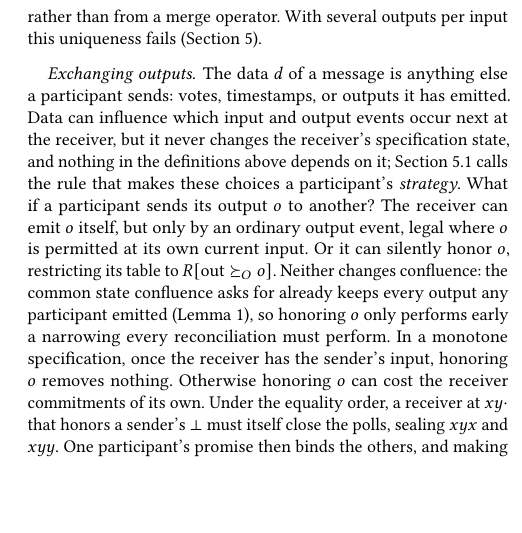
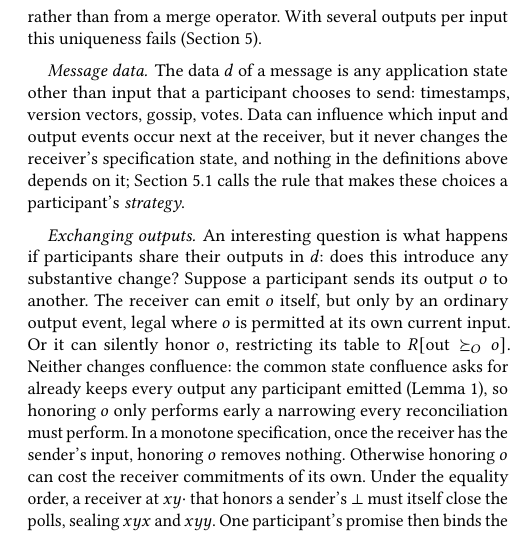
Before and after one commit to jhellerstein/coord-criterion, a LaTeX document (main.tex, which reads sections/distributed-execution.tex): part of one column of page 8 of 32 before the commit and part of one column of page 8 of 33 after it, cut so that both start at the same text, the shorter picture padded with empty space. Compiled offline with pdfLaTeX.

Commit message:
wip: §3 message data, then exchanging outputs, as two steps

```diff
--- a/sections/distributed-execution.tex
+++ b/sections/distributed-execution.tex
@@ -185,14 +185,18 @@ have received the same updates are in equivalent states---derived here from
 the specification rather than from a merge operator.  With several outputs per
 input this uniqueness fails (Section~\ref{sec:complete-calm}).
 
+\paragraph{Message data.}
+The data $d$ of a message is any application state other than input that a
+participant chooses to send: timestamps, version vectors, gossip, votes.  Data
+can influence which input and output events occur next at the receiver, but it
+never changes the receiver's specification state, and nothing in the
+definitions above depends on it; Section~\ref{sec:coordination} calls the rule
+that makes these choices a participant's \emph{strategy}.
+
 \paragraph{Exchanging outputs.}
-The data $d$ of a message is anything else a participant sends: votes,
-timestamps, or outputs it has emitted.  Data can influence which input and
-output events occur next at the receiver, but it never changes the receiver's
-specification state, and nothing in the definitions above depends on it;
-Section~\ref{sec:coordination} calls the rule that makes these choices a
-participant's \emph{strategy}.  What if a participant sends its output $o$ to
-another?  The receiver can emit $o$ itself, but only by an ordinary output
+An interesting question is what happens if participants share their outputs in
+$d$: does this introduce any substantive change?  Suppose a participant sends
+its output $o$ to another.  The receiver can emit $o$ itself, but only by an ordinary output
 event, legal where $o$ is permitted at its own current input.  Or it can
 silently honor $o$, restricting its table to $R[\mathrm{out}\OutputGe o]$.
 Neither changes confluence: the common state confluence asks for already keeps
```
